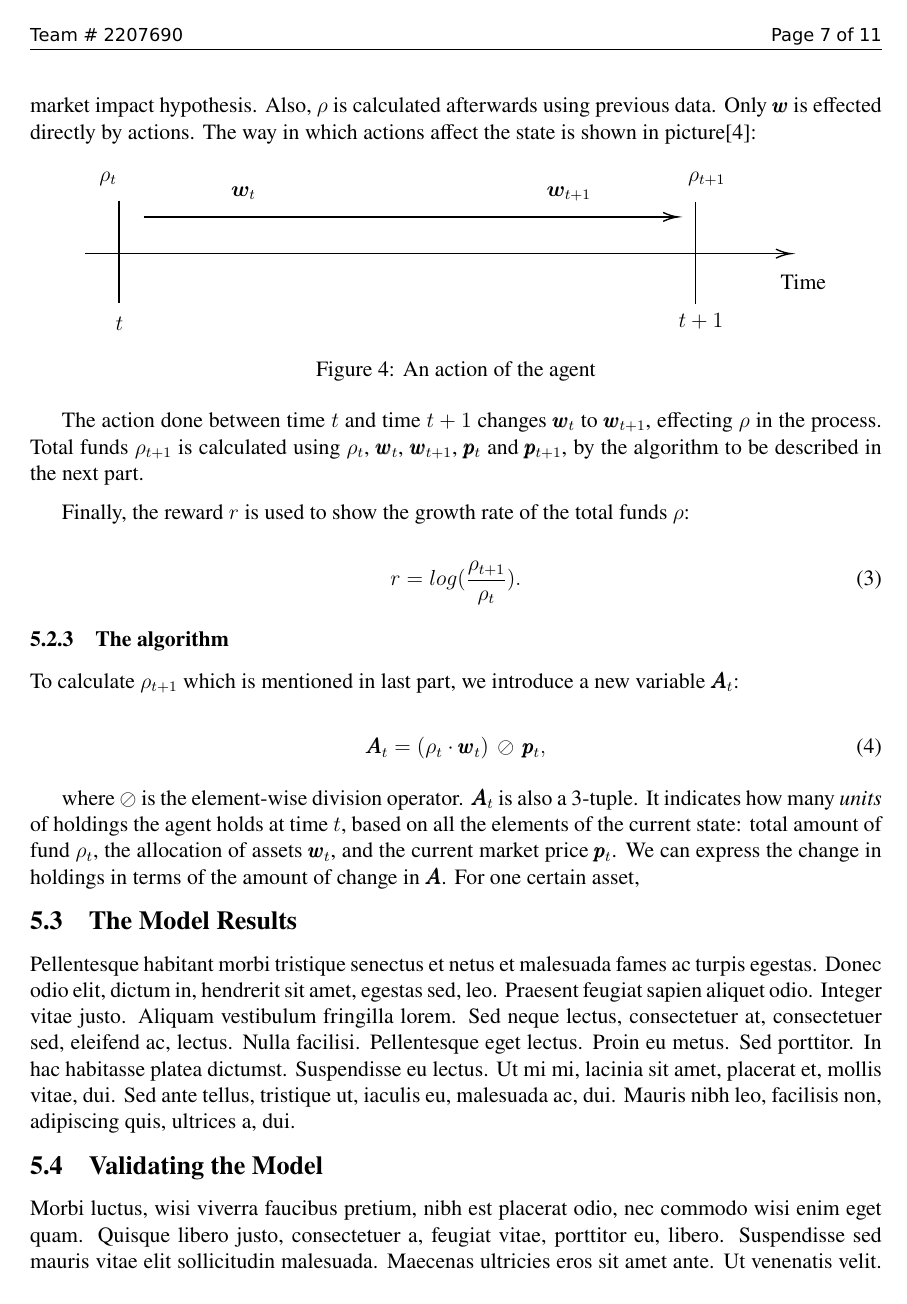
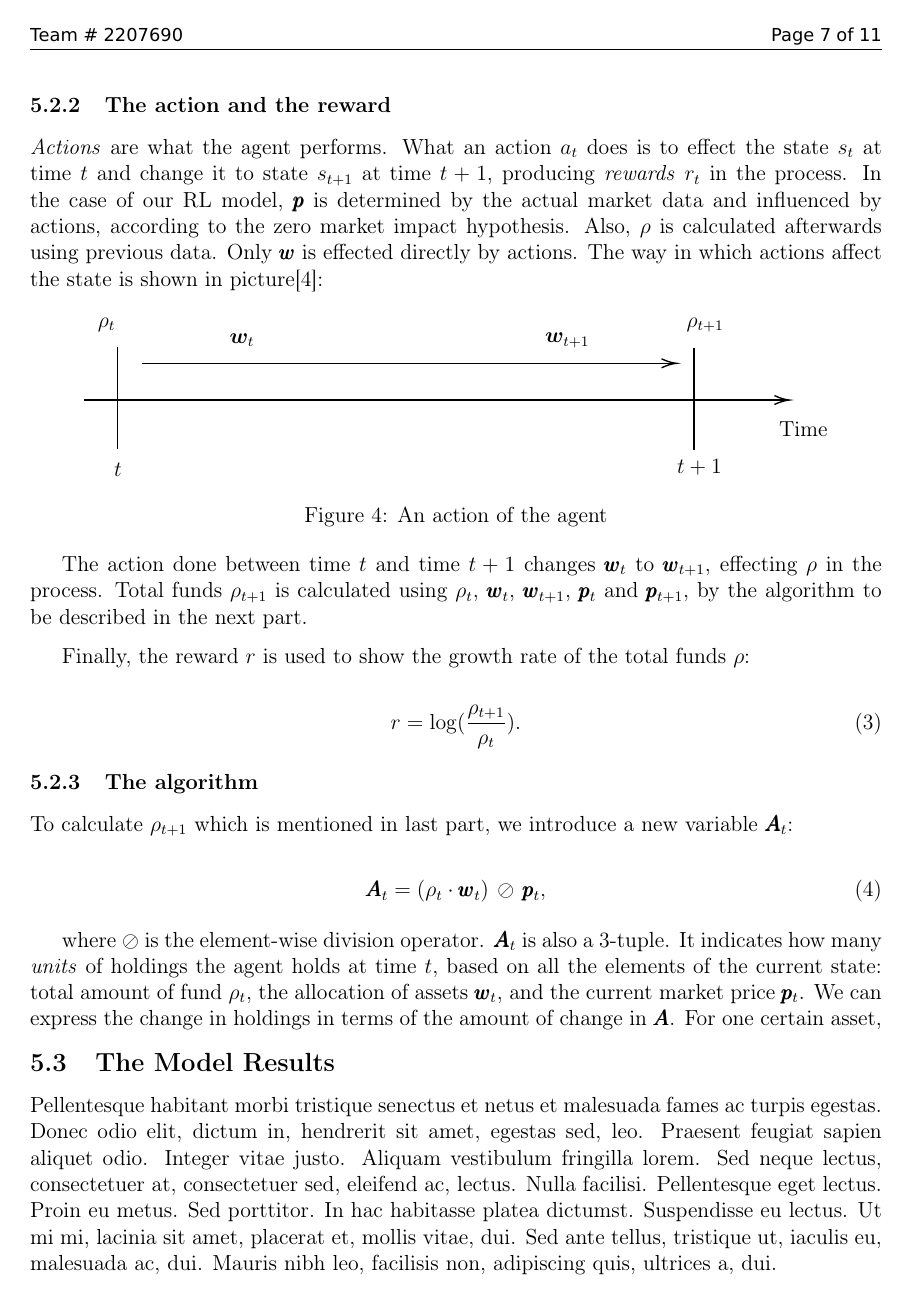
Before and after one commit to TeruNya1551/2022MCM, a LaTeX thesis (mcmthesis-demo.tex): page 8 of 12. Compiled offline with pdfLaTeX.

Commit message:
fix 'log' as symbol

```diff
--- a/mcmthesis-demo.tex
+++ b/mcmthesis-demo.tex
@@ -62,7 +62,7 @@
         tcn = 2207690, problem = C,
         sheet = true, titleinsheet = true, keywordsinsheet = true,
         titlepage = false, abstract = true}
-\usepackage{newtxtext}%\usepackage{palatino}
+% \usepackage{newtxtext}%\usepackage{palatino}
 \usepackage{tikz}
 \usepackage{lipsum}
 \title{Portfolio Arrangement}
@@ -479,7 +479,7 @@ by the algorithm to be described in the next part.
 Finally, the reward $r$ is used to show the growth rate of the total funds $\rho$:
 
 \begin{equation}
-  r = log(\frac{\rho _{t+1}}{\rho _t} ).
+  r = \log(\frac{\rho _{t+1}}{\rho _t} ).
 \end{equation}
 
 \subsubsection{The algorithm}
```
